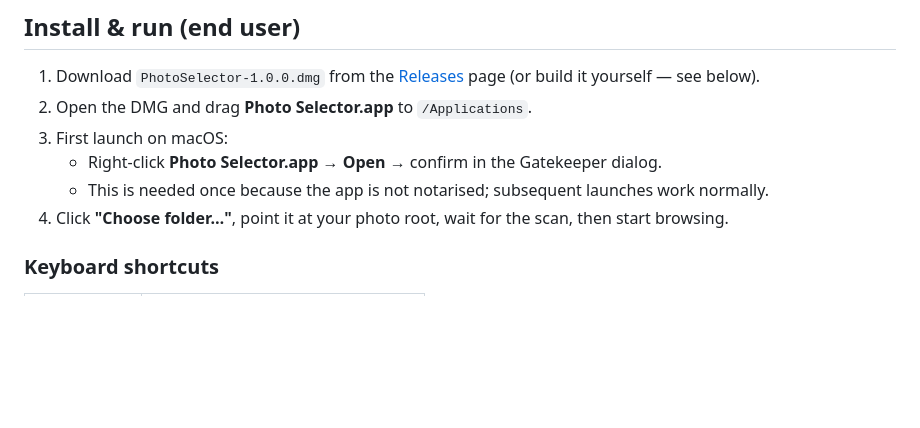
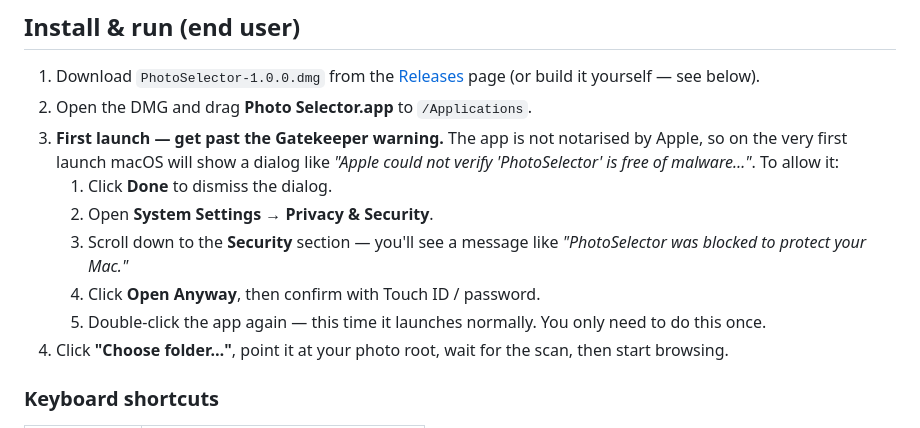
Before and after one commit to vgupta98/photo-selector, a Markdown page: README.md, the part around the change. Drawn GitHub-style; blank space fills up the shorter version.

Commit message:
docs: explain Gatekeeper "Open Anyway" step for first launch on macOS
Scanned-by: gitleaks 8.29.0

```diff
--- a/README.md
+++ b/README.md
@@ -29,9 +29,12 @@ For developers:
 
 1. Download `PhotoSelector-1.0.0.dmg` from the [Releases](https://github.com/vgupta98/photo-selector/releases) page (or build it yourself — see below).
 2. Open the DMG and drag **Photo Selector.app** to `/Applications`.
-3. First launch on macOS:
-   - Right-click **Photo Selector.app** → **Open** → confirm in the Gatekeeper dialog.
-   - This is needed once because the app is not notarised; subsequent launches work normally.
+3. **First launch — get past the Gatekeeper warning.** The app is not notarised by Apple, so on the very first launch macOS will show a dialog like *"Apple could not verify 'PhotoSelector' is free of malware…"*. To allow it:
+   1. Click **Done** to dismiss the dialog.
+   2. Open **System Settings → Privacy & Security**.
+   3. Scroll down to the **Security** section — you'll see a message like *"PhotoSelector was blocked to protect your Mac."*
+   4. Click **Open Anyway**, then confirm with Touch ID / password.
+   5. Double-click the app again — this time it launches normally. You only need to do this once.
 4. Click **"Choose folder…"**, point it at your photo root, wait for the scan, then start browsing.
 
 ### Keyboard shortcuts
```
